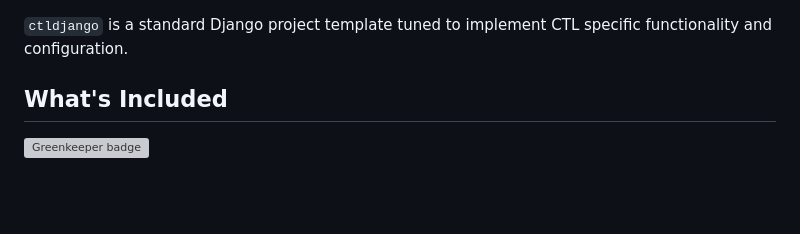
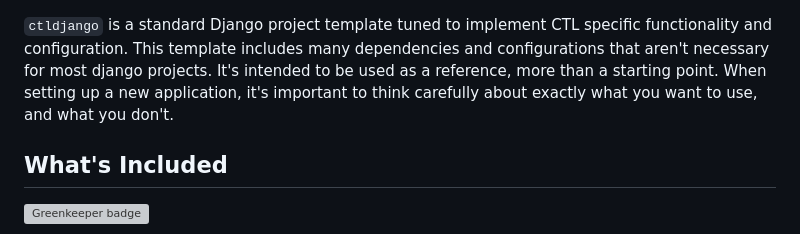
Before and after one commit to ccnmtl/ctldjango, a Markdown page: README.md, the part around the change. Rendered like a GitHub page; blank space fills up the shorter version; grey boxes are pictures that could not be loaded.

Commit message:
Update README.md
After a discussion with Danny, we decided we want to start having a more minimal mindset when we start up new projects. All this existing configuration is valuable, but can be used more as a reference, than a default.

```diff
--- a/README.md
+++ b/README.md
@@ -1,5 +1,10 @@
 `ctldjango` is a standard Django project template tuned to
-implement CTL specific functionality and configuration.
+implement CTL specific functionality and configuration. This
+template includes many dependencies and configurations that aren't
+necessary for most django projects. It's intended to be used as a
+reference, more than a starting point. When setting up a new
+application, it's important to think carefully about exactly what
+you want to use, and what you don't.
 
 ## What's Included
 
```
